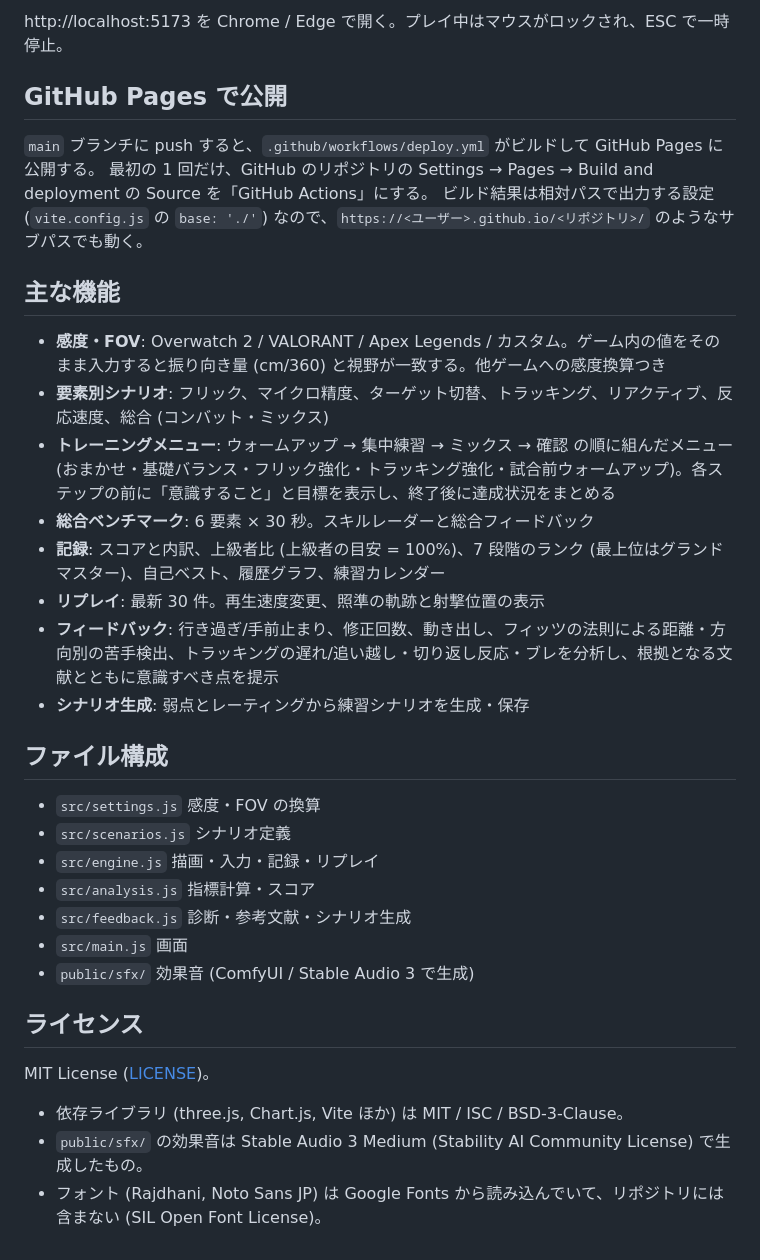
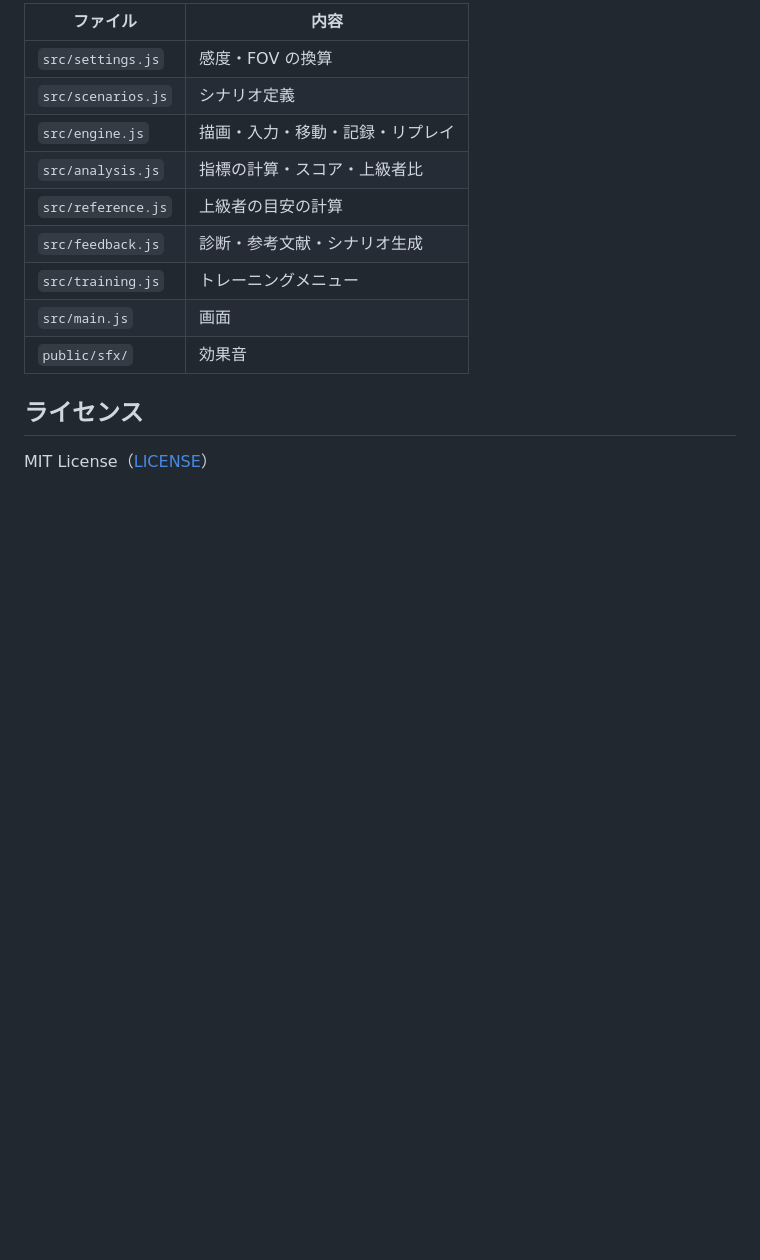
Before and after one commit to cover1sea/aim-carte, a Markdown page: README.md, the part around one of its changes. GitHub-like rendering; blank space fills up the shorter version.

Commit message:
README を遊ぶ人向けに書き直す
公開ページの URL を先頭に置き、はじめ方・操作・記録の保存について・分析の根拠を追加。
ローカルでの起動は「開発」の節にまとめ、GitHub Pages の公開手順は外した。

Co-Authored-By: Claude Opus 5.5 <noreply@anthropic.com>

````diff
--- a/README.md
+++ b/README.md
@@ -10,38 +55,17 @@ npm run dev
 ```
 
-http://localhost:5173 を Chrome / Edge で開く。プレイ中はマウスがロックされ、ESC で一時停止。
-
-## GitHub Pages で公開
-
-`main` ブランチに push すると、`.github/workflows/deploy.yml` がビルドして GitHub Pages に公開する。
-最初の 1 回だけ、GitHub のリポジトリの Settings → Pages → Build and deployment の Source を「GitHub Actions」にする。
-ビルド結果は相対パスで出力する設定 (`vite.config.js` の `base: './'`) なので、`https://<ユーザー>.github.io/<リポジトリ>/` のようなサブパスでも動く。
-
-## 主な機能
-
-- **感度・FOV**: Overwatch 2 / VALORANT / Apex Legends / カスタム。ゲーム内の値をそのまま入力すると振り向き量 (cm/360) と視野が一致する。他ゲームへの感度換算つき
-- **要素別シナリオ**: フリック、マイクロ精度、ターゲット切替、トラッキング、リアクティブ、反応速度、総合 (コンバット・ミックス)
-- **トレーニングメニュー**: ウォームアップ → 集中練習 → ミックス → 確認 の順に組んだメニュー (おまかせ・基礎バランス・フリック強化・トラッキング強化・試合前ウォームアップ)。各ステップの前に「意識すること」と目標を表示し、終了後に達成状況をまとめる
-- **総合ベンチマーク**: 6 要素 × 30 秒。スキルレーダーと総合フィードバック
-- **記録**: スコアと内訳、上級者比 (上級者の目安 = 100%)、7 段階のランク (最上位はグランドマスター)、自己ベスト、履歴グラフ、練習カレンダー
-- **リプレイ**: 最新 30 件。再生速度変更、照準の軌跡と射撃位置の表示
-- **フィードバック**: 行き過ぎ/手前止まり、修正回数、動き出し、フィッツの法則による距離・方向別の苦手検出、トラッキングの遅れ/追い越し・切り返し反応・ブレを分析し、根拠となる文献とともに意識すべき点を提示
-- **シナリオ生成**: 弱点とレーティングから練習シナリオを生成・保存
-
-## ファイル構成
-
-- `src/settings.js` 感度・FOV の換算
-- `src/scenarios.js` シナリオ定義
-- `src/engine.js` 描画・入力・記録・リプレイ
-- `src/analysis.js` 指標計算・スコア
-- `src/feedback.js` 診断・参考文献・シナリオ生成
-- `src/main.js` 画面
-- `public/sfx/` 効果音 (ComfyUI / Stable Audio 3 で生成)
+| ファイル | 内容 |
+|---|---|
+| `src/settings.js` | 感度・FOV の換算 |
+| `src/scenarios.js` | シナリオ定義 |
+| `src/engine.js` | 描画・入力・移動・記録・リプレイ |
+| `src/analysis.js` | 指標の計算・スコア・上級者比 |
+| `src/reference.js` | 上級者の目安の計算 |
+| `src/feedback.js` | 診断・参考文献・シナリオ生成 |
+| `src/training.js` | トレーニングメニュー |
+| `src/main.js` | 画面 |
+| `public/sfx/` | 効果音 |
 
 ## ライセンス
 
-MIT License ([LICENSE](LICENSE))。
-
-- 依存ライブラリ (three.js, Chart.js, Vite ほか) は MIT / ISC / BSD-3-Clause。
-- `public/sfx/` の効果音は Stable Audio 3 Medium (Stability AI Community License) で生成したもの。
-- フォント (Rajdhani, Noto Sans JP) は Google Fonts から読み込んでいて、リポジトリには含まない (SIL Open Font License)。
+MIT License（[LICENSE](LICENSE)）
````
Also changed, not shown: other parts of README.md (+49 -4 lines).
